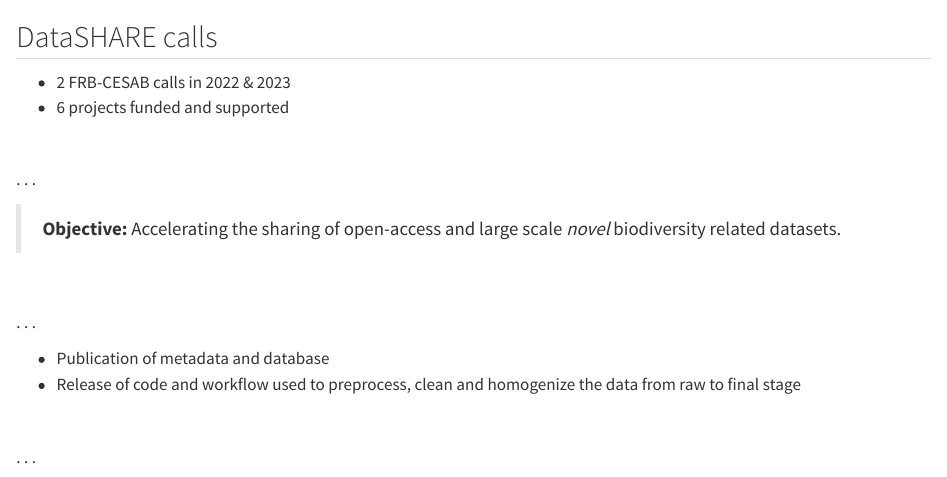
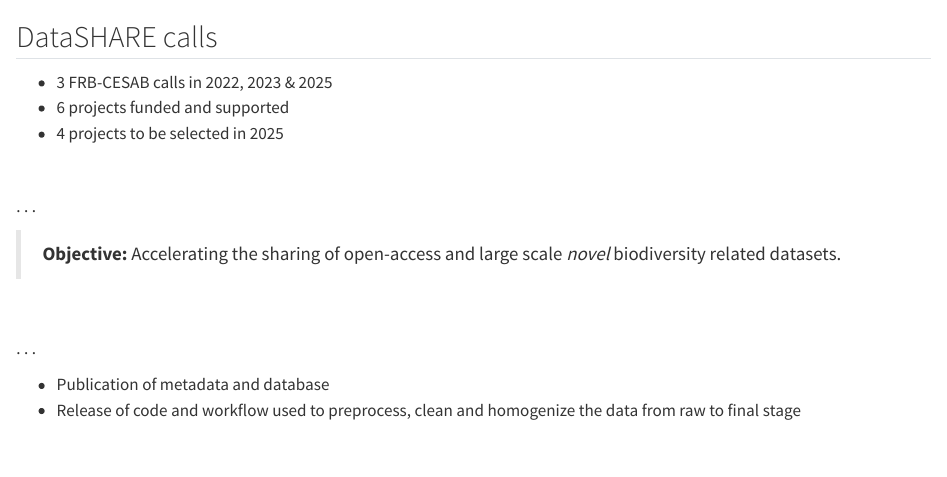
Before and after one commit to biodiversitydata/datashare, a Quarto document (sections/main.qmd): the page in a window 1100 px wide, from its top. Rendered offline with R 4.5, knitr and Pandoc in place of Quarto, with nearby package versions.

Commit message:
review datashare slides

```diff
--- a/sections/main.qmd
+++ b/sections/main.qmd
@@ -1,7 +1,8 @@
 ## DataSHARE calls
 
-- 2 FRB-CESAB calls in 2022 & 2023
+- 3 FRB-CESAB calls in 2022, 2023 & 2025
 - 6 projects funded and supported
+- 4 projects to be selected in 2025
 
 <br>
 
```
Also changed, not shown: sections/main.qmd (2 more changed lines).
